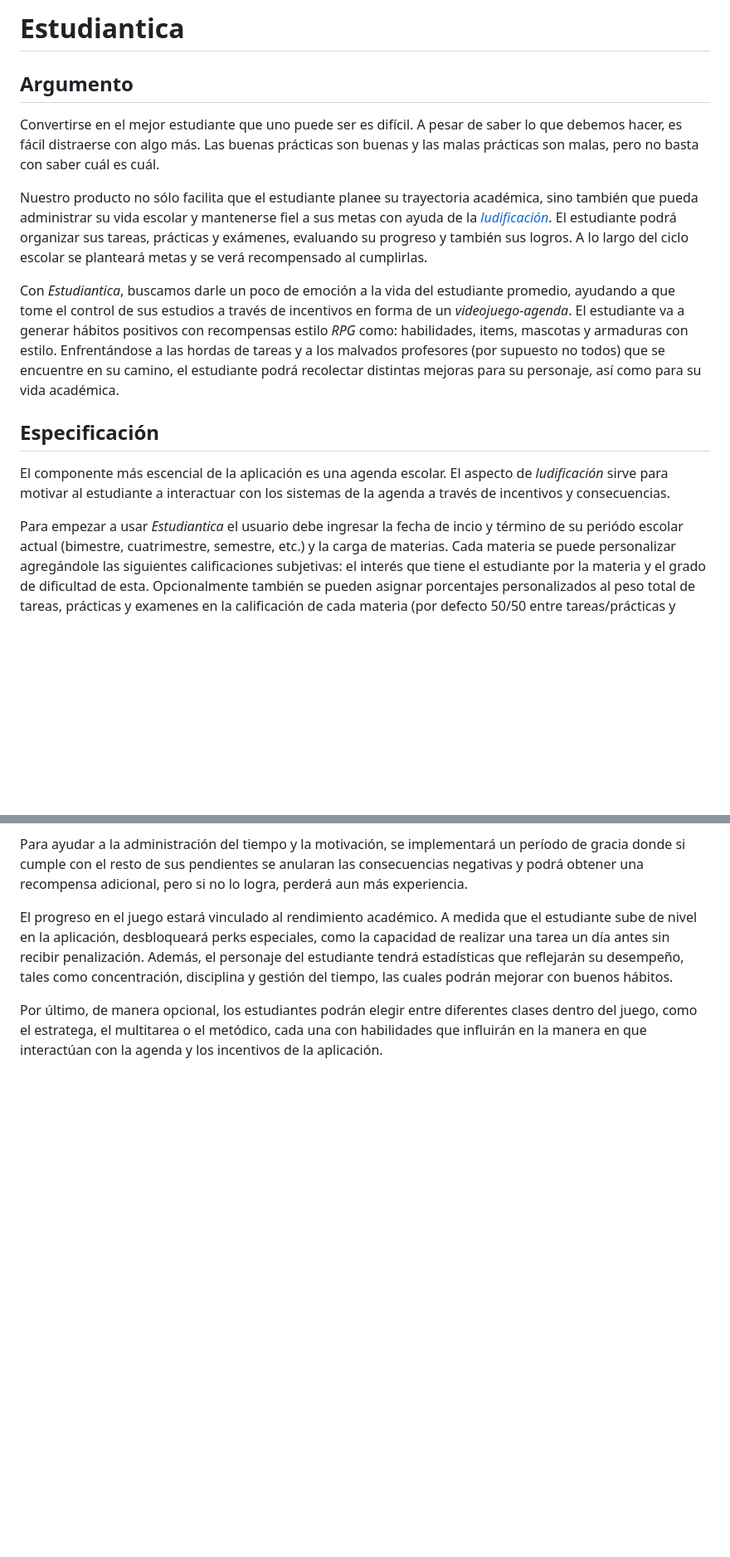
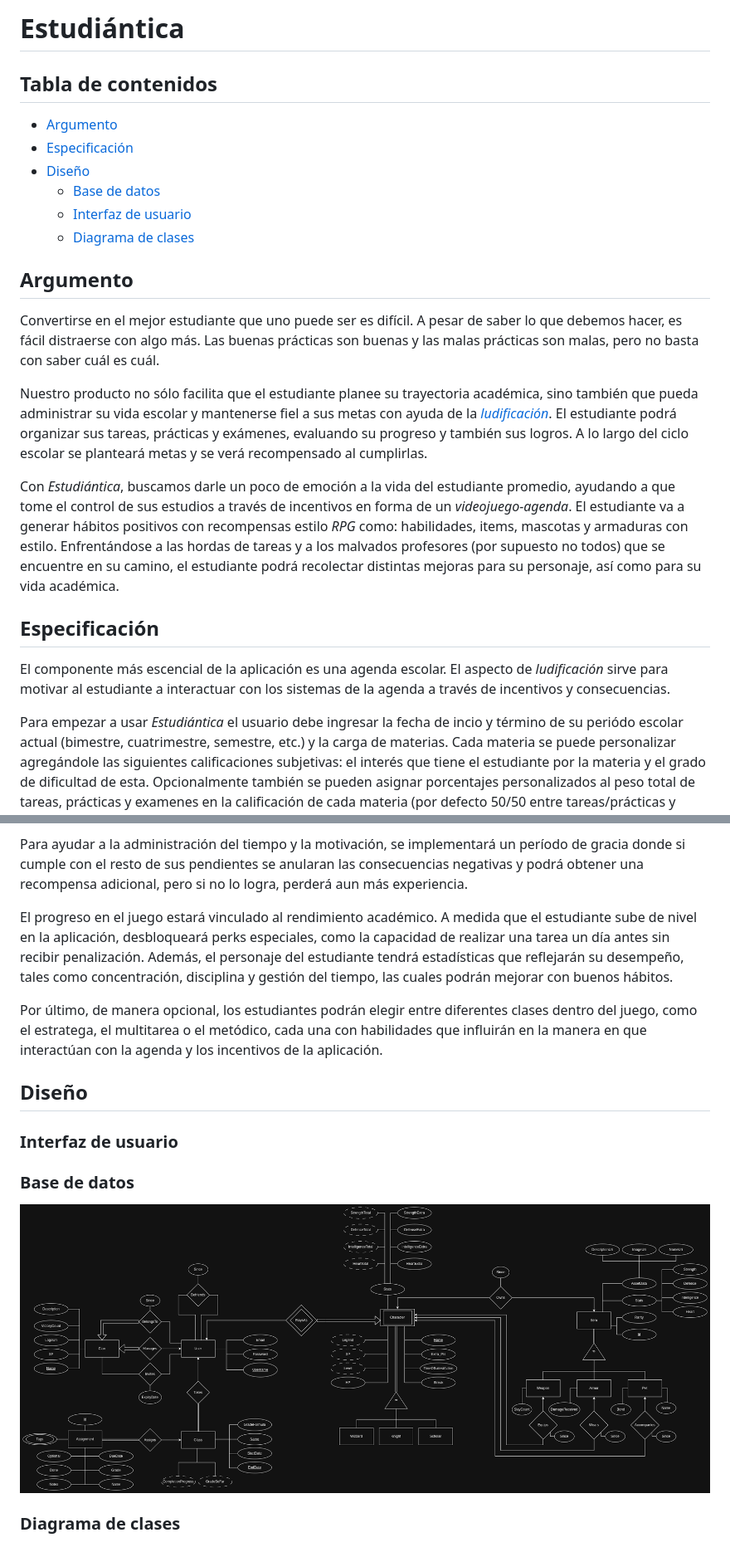
Before and after one commit to srp-mx/equipo-4-ing-sw, a Markdown page: DOCUMENTACION.md, 2 parts joined by grey strips. Shown: that part at 83% size. Rendered like a GitHub page; pictures changed too: .repo/EntidadRelaciónEstudiántica.drawio.png (added); blank space fills up the shorter version.

Commit message:
Agregado E/R a la documentación

```diff
--- a/DOCUMENTACION.md
+++ b/DOCUMENTACION.md
@@ -1,4 +1,14 @@
-# Estudiantica
+# Estudiántica
+
+## Tabla de contenidos
+
+* [Argumento](#argumento)
+* [Especificación](#especificación)
+* [Diseño](#diseño)
+    * [Base de datos](#base-de-datos)
+    * [Interfaz de usuario](#interfaz-de-usuario)
+    * [Diagrama de clases](#diagrama-de-clases)
+
 ## Argumento
 Convertirse en el mejor estudiante que uno puede ser es difícil. A pesar de
 saber lo que debemos hacer, es fácil distraerse con algo más. Las buenas
@@ -14,7 +24,7 @@ podrá organizar sus tareas, prácticas y exámenes, evaluando su progreso y
 también sus logros. A lo largo del ciclo escolar se planteará metas y se verá
 recompensado al cumplirlas.
 
-Con *Estudiantica*, buscamos darle un poco de emoción a la vida del estudiante
+Con *Estudiántica*, buscamos darle un poco de emoción a la vida del estudiante
 promedio, ayudando a que tome el control de sus estudios a través de incentivos
 en forma de un *videojuego-agenda*. El estudiante va a generar hábitos positivos
 con recompensas estilo *RPG* como: habilidades, items, mascotas y armaduras con
@@ -27,7 +37,7 @@ El componente más escencial de la aplicación es una agenda escolar. El aspecto
 de *ludificación* sirve para motivar al estudiante a interactuar con los
 sistemas de la agenda a través de incentivos y consecuencias.
 
-Para empezar a usar *Estudiantica* el usuario debe ingresar la fecha de incio y
+Para empezar a usar *Estudiántica* el usuario debe ingresar la fecha de incio y
 término de su periódo escolar actual (bimestre, cuatrimestre, semestre, etc.) y
 la carga de materias. Cada materia se puede personalizar agregándole las
 siguientes calificaciones subjetivas: el interés que tiene el estudiante por la
@@ -82,3 +92,17 @@ Por último, de manera opcional, los estudiantes podrán elegir entre diferentes
 clases dentro del juego, como el estratega, el multitarea o el metódico, cada
 una con habilidades que influirán en la manera en que interactúan con la agenda
 y los incentivos de la aplicación.
+
+## Diseño
+
+
+
+### Interfaz de usuario
+
+
+
+### Base de datos
+
+![Diagrama entidad-relación](.repo/EntidadRelaciónEstudiántica.drawio.png)
+
+### Diagrama de clases
```
